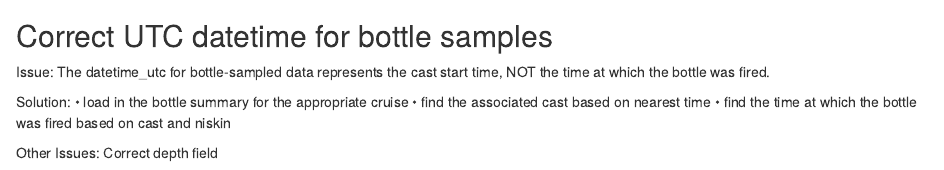
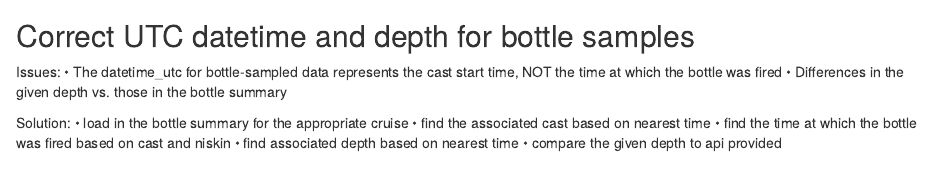
Before and after one commit to WHOIGit/nes-lter-eims-toi-ncp-gop, an R Markdown document (eims-toi-transect-eml.Rmd): the page in a window 1100 px wide, from 1890 px down. Rendered offline with R 4.5, knitr and Pandoc, with nearby package versions; some code elsewhere in the file could not run offline.

Commit message:
depth and datetime corrections

````diff
--- a/eims-toi-transect-eml.Rmd
+++ b/eims-toi-transect-eml.Rmd
@@ -102,16 +102,19 @@ for (j in 1:nrow(bottle)) {
 
 ```
 
-## Correct UTC datetime for bottle samples
+## Correct UTC datetime and depth for bottle samples
 
-Issue: The datetime_utc for bottle-sampled data represents the cast start time, NOT the time at which the bottle was fired.
+Issues:
+  • The datetime_utc for bottle-sampled data represents the cast start time, NOT the time at which the bottle was fired
+  • Differences in the given depth vs. those in the bottle summary
 
 Solution:
   • load in the bottle summary for the appropriate cruise
   • find the associated cast based on nearest time
   • find the time at which the bottle was fired based on cast and niskin
+  • find associated depth based on nearest time
+  • compare the given depth to api provided
 
-Other Issues: Correct depth field
 ```{r}
 
 # read in bottle summary for en617
````
Also changed, not shown: eims-toi-transect-eml.Rmd (9 more changed lines), 1 other file.
